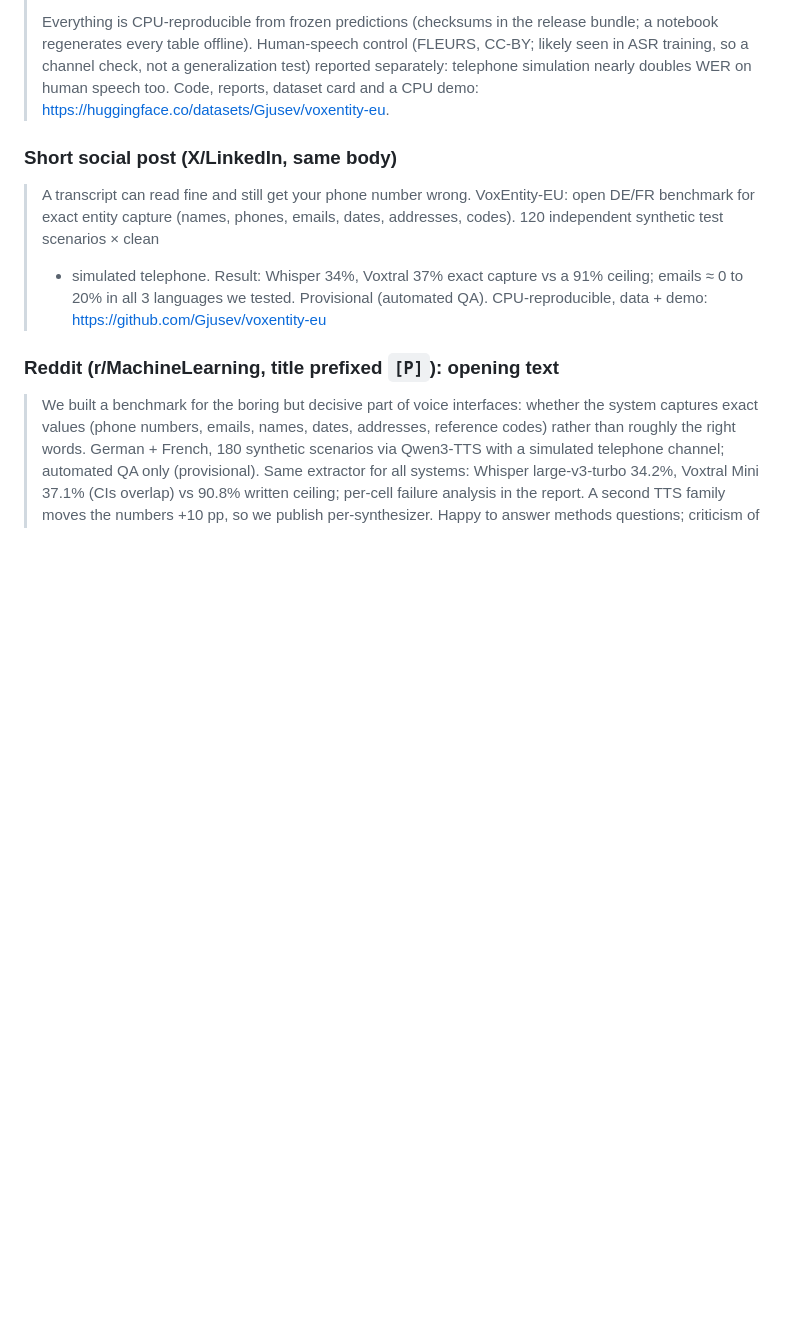
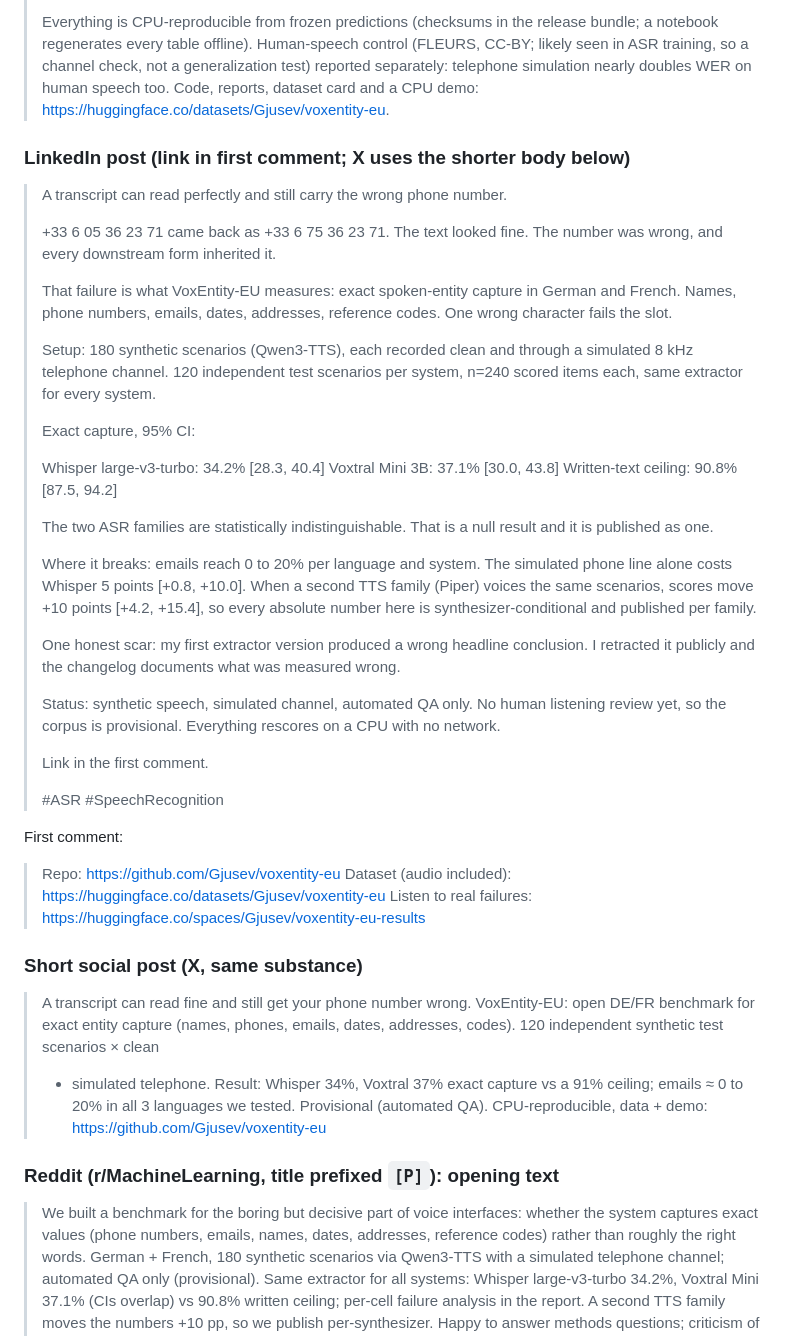
Before and after one commit to Gjusev/voxentity-eu, a Markdown page: docs/launch/LAUNCH.md, the part around the change. Rendered like a GitHub page; blank space fills up the shorter version.

Commit message:
launch: LinkedIn-specific post draft (link in first comment), numbers re-checked

```diff
--- a/docs/launch/LAUNCH.md
+++ b/docs/launch/LAUNCH.md
@@ -171,7 +171,56 @@ real scoring bug, someone adding a system to `runs/`.
 > WER on human speech too. Code, reports, dataset card and a CPU
 > demo: https://huggingface.co/datasets/Gjusev/voxentity-eu.
 
-### Short social post (X/LinkedIn, same body)
+### LinkedIn post (link in first comment; X uses the shorter body below)
+
+> A transcript can read perfectly and still carry the wrong phone number.
+>
+> +33 6 05 36 23 71 came back as +33 6 75 36 23 71. The text looked fine.
+> The number was wrong, and every downstream form inherited it.
+>
+> That failure is what VoxEntity-EU measures: exact spoken-entity capture in
+> German and French. Names, phone numbers, emails, dates, addresses,
+> reference codes. One wrong character fails the slot.
+>
+> Setup: 180 synthetic scenarios (Qwen3-TTS), each recorded clean and
+> through a simulated 8 kHz telephone channel. 120 independent test
+> scenarios per system, n=240 scored items each, same extractor for every
+> system.
+>
+> Exact capture, 95% CI:
+>
+> Whisper large-v3-turbo: 34.2% [28.3, 40.4]
+> Voxtral Mini 3B: 37.1% [30.0, 43.8]
+> Written-text ceiling: 90.8% [87.5, 94.2]
+>
+> The two ASR families are statistically indistinguishable. That is a null
+> result and it is published as one.
+>
+> Where it breaks: emails reach 0 to 20% per language and system. The
+> simulated phone line alone costs Whisper 5 points [+0.8, +10.0]. When a
+> second TTS family (Piper) voices the same scenarios, scores move +10
+> points [+4.2, +15.4], so every absolute number here is
+> synthesizer-conditional and published per family.
+>
+> One honest scar: my first extractor version produced a wrong headline
+> conclusion. I retracted it publicly and the changelog documents what was
+> measured wrong.
+>
+> Status: synthetic speech, simulated channel, automated QA only. No human
+> listening review yet, so the corpus is provisional. Everything rescores on
+> a CPU with no network.
+>
+> Link in the first comment.
+>
+> #ASR #SpeechRecognition
+
+First comment:
+
+> Repo: https://github.com/Gjusev/voxentity-eu
+> Dataset (audio included): https://huggingface.co/datasets/Gjusev/voxentity-eu
+> Listen to real failures: https://huggingface.co/spaces/Gjusev/voxentity-eu-results
+
+### Short social post (X, same substance)
 
 > A transcript can read fine and still get your phone number wrong. VoxEntity-EU:
 > open DE/FR benchmark for exact entity capture (names, phones, emails,
```
